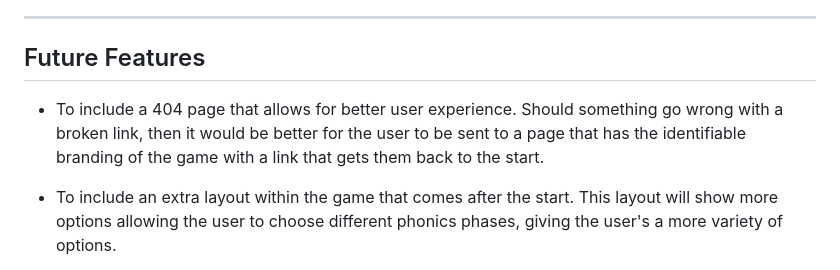
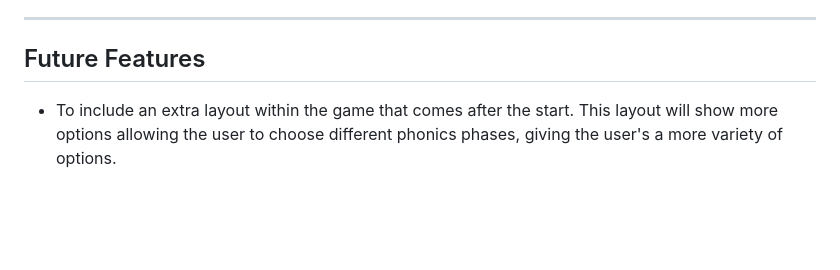
Before and after one commit to DaveWhiteh/bobbing-apples, a Markdown page: README.md, the part around the change. Drawn GitHub-style; blank space fills up the shorter version.

Commit message:
Amend the future features section in README.md

```diff
--- a/README.md
+++ b/README.md
@@ -274,8 +274,6 @@ Only one icon to be used which was from [Font Awesome](https://fontawesome.com/)
 ---
 
 ## Future Features
-
-+ To include a 404 page that allows for better user experience. Should something go wrong with a broken link, then it would be better for the user to be sent to a page that has the identifiable branding of the game with a link that gets them back to the start.
 
 + To include an extra layout within the game that comes after the start. This layout will show more options allowing the user to choose different phonics phases, giving the user's a more variety of options.
 
```
